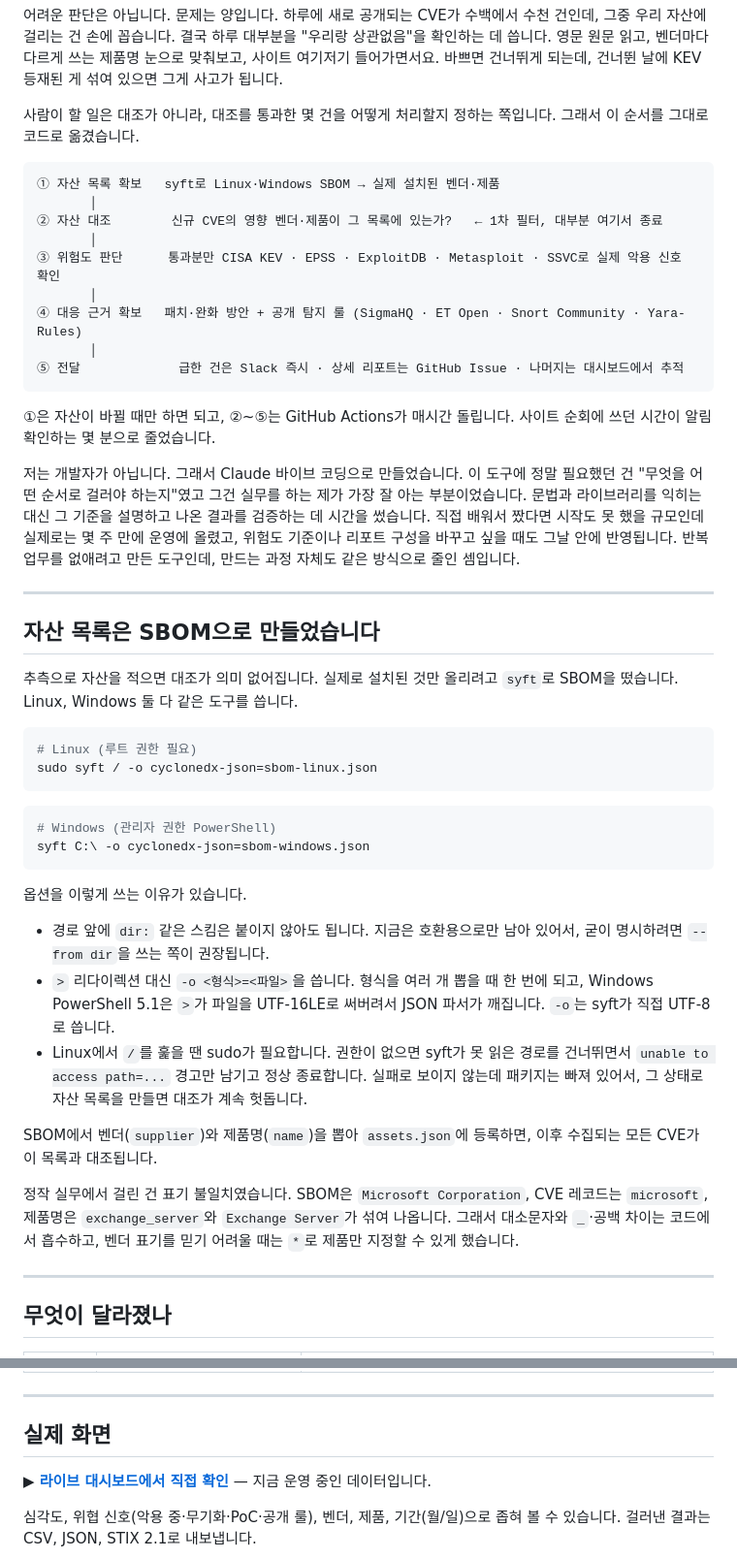
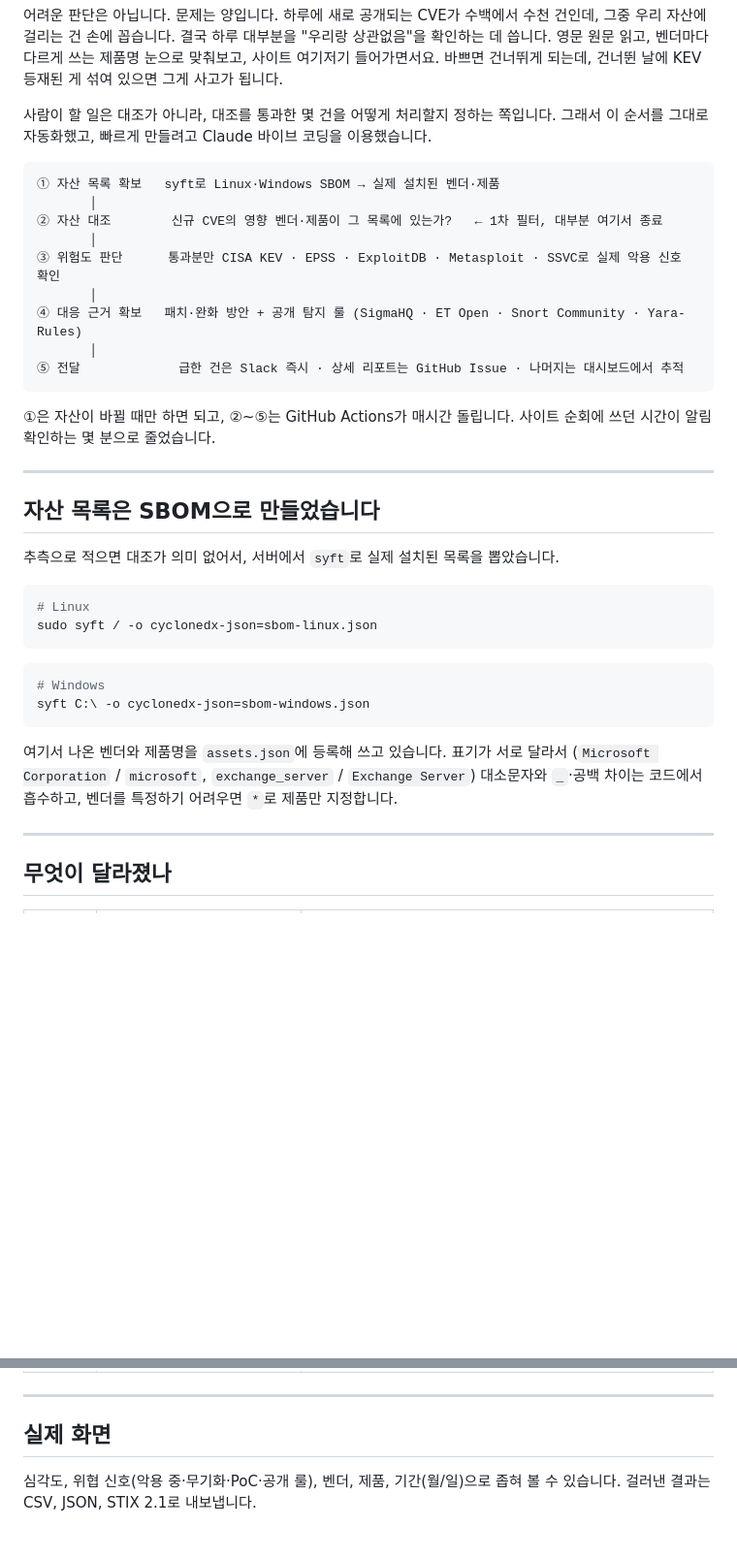
Before and after one commit to LEEKIYOON-SEC/Argus-AI-Threat-Intelligence, a Markdown page: README.md, 2 parts joined by grey strips. Shown at 97% size. Rendered like a GitHub page; blank space fills up the shorter version.

Commit message:
docs: README 군더더기 제거 — 바이브 코딩 한 문장, syft 옵션 해설 삭제
- 바이브 코딩 언급을 자동화 문장에 붙여 한 문장으로 축약
- syft 옵션 설명 문단 삭제 (공식 가이드가 있는 외부 도구이므로 명령만 남김)
- 실제 화면 섹션의 대시보드 링크 문구 삭제 (상단 링크와 중복)

Co-Authored-By: Claude Opus 5 <noreply@anthropic.com>
Claude-Session: https://claude.ai/code/session_01Qtv26mfVXUhSSSg6GJ5hbd

````diff
--- a/README.md
+++ b/README.md
@@ -39,7 +39,7 @@
 건너뛴 날에 KEV 등재된 게 섞여 있으면 그게 사고가 됩니다.
 
 사람이 할 일은 대조가 아니라, 대조를 통과한 몇 건을 어떻게 처리할지 정하는 쪽입니다.
-그래서 이 순서를 그대로 코드로 옮겼습니다.
+그래서 이 순서를 그대로 자동화했고, 빠르게 만들려고 Claude 바이브 코딩을 이용했습니다.
 
 ```
 ① 자산 목록 확보   syft로 Linux·Windows SBOM → 실제 설치된 벤더·제품
@@ -56,47 +56,25 @@
 ①은 자산이 바뀔 때만 하면 되고, ②~⑤는 GitHub Actions가 매시간 돌립니다. 사이트 순회에 쓰던 시간이
 알림 확인하는 몇 분으로 줄었습니다.
 
-저는 개발자가 아닙니다. 그래서 Claude 바이브 코딩으로 만들었습니다. 이 도구에 정말 필요했던 건
-"무엇을 어떤 순서로 걸러야 하는지"였고 그건 실무를 하는 제가 가장 잘 아는 부분이었습니다. 문법과
-라이브러리를 익히는 대신 그 기준을 설명하고 나온 결과를 검증하는 데 시간을 썼습니다. 직접 배워서
-짰다면 시작도 못 했을 규모인데 실제로는 몇 주 만에 운영에 올렸고, 위험도 기준이나 리포트 구성을
-바꾸고 싶을 때도 그날 안에 반영됩니다. 반복 업무를 없애려고 만든 도구인데, 만드는 과정 자체도
-같은 방식으로 줄인 셈입니다.
-
 ---
 
 ## 자산 목록은 SBOM으로 만들었습니다
 
-추측으로 자산을 적으면 대조가 의미 없어집니다. 실제로 설치된 것만 올리려고 `syft`로 SBOM을 떴습니다.
-Linux, Windows 둘 다 같은 도구를 씁니다.
+추측으로 적으면 대조가 의미 없어서, 서버에서 `syft`로 실제 설치된 목록을 뽑았습니다.
 
 ```bash
-# Linux (루트 권한 필요)
+# Linux
 sudo syft / -o cyclonedx-json=sbom-linux.json
 ```
 
 ```powershell
-# Windows (관리자 권한 PowerShell)
+# Windows
 syft C:\ -o cyclonedx-json=sbom-windows.json
 ```
 
-옵션을 이렇게 쓰는 이유가 있습니다.
-
-- 경로 앞에 `dir:` 같은 스킴은 붙이지 않아도 됩니다. 지금은 호환용으로만 남아 있어서, 굳이 명시하려면
-  `--from dir`을 쓰는 쪽이 권장됩니다.
-- `>` 리다이렉션 대신 `-o <형식>=<파일>`을 씁니다. 형식을 여러 개 뽑을 때 한 번에 되고, Windows
-  PowerShell 5.1은 `>`가 파일을 UTF-16LE로 써버려서 JSON 파서가 깨집니다. `-o`는 syft가 직접 UTF-8로
-  씁니다.
-- Linux에서 `/`를 훑을 땐 sudo가 필요합니다. 권한이 없으면 syft가 못 읽은 경로를 건너뛰면서
-  `unable to access path=...` 경고만 남기고 정상 종료합니다. 실패로 보이지 않는데 패키지는 빠져 있어서,
-  그 상태로 자산 목록을 만들면 대조가 계속 헛돕니다.
-
-SBOM에서 벤더(`supplier`)와 제품명(`name`)을 뽑아 `assets.json`에 등록하면, 이후 수집되는 모든 CVE가
-이 목록과 대조됩니다.
-
-정작 실무에서 걸린 건 표기 불일치였습니다. SBOM은 `Microsoft Corporation`, CVE 레코드는 `microsoft`,
-제품명은 `exchange_server`와 `Exchange Server`가 섞여 나옵니다. 그래서 대소문자와 `_`·공백 차이는 코드에서
-흡수하고, 벤더 표기를 믿기 어려울 때는 `*`로 제품만 지정할 수 있게 했습니다.
+여기서 나온 벤더와 제품명을 `assets.json`에 등록해 쓰고 있습니다. 표기가 서로 달라서
+(`Microsoft Corporation` / `microsoft`, `exchange_server` / `Exchange Server`) 대소문자와 `_`·공백 차이는
+코드에서 흡수하고, 벤더를 특정하기 어려우면 `*`로 제품만 지정합니다.
 
 ---
 
@@ -114,8 +92,6 @@ SBOM에서 벤더(`supplier`)와 제품명(`name`)을 뽑아 `assets.json`에
 ---
 
 ## 실제 화면
-
-**▶︎ [라이브 대시보드에서 직접 확인](https://leekiyoon-sec.github.io/Argus-AI-Threat-Intelligence/cve.html)** — 지금 운영 중인 데이터입니다.
 
 심각도, 위협 신호(악용 중·무기화·PoC·공개 룰), 벤더, 제품, 기간(월/일)으로 좁혀 볼 수 있습니다.
 걸러낸 결과는 CSV, JSON, STIX 2.1로 내보냅니다.
````
